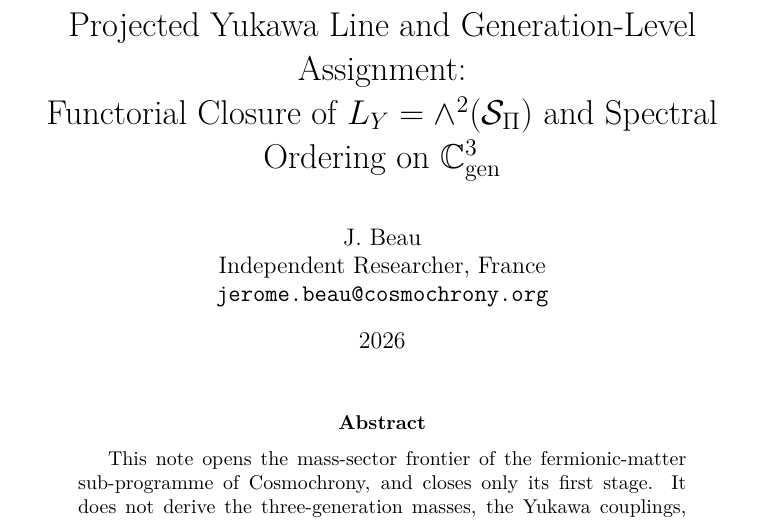
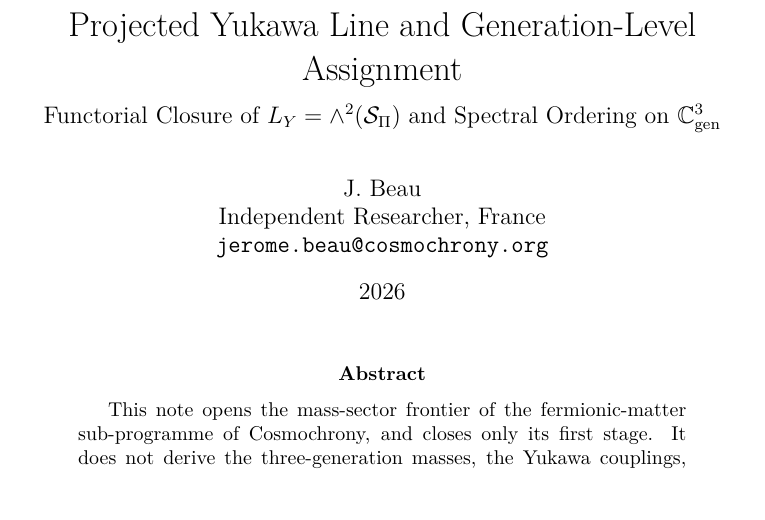
Before and after one commit to Cosmochrony/projected-yukawa-line, a LaTeX paper (tex/ProjectedYukawaLine.tex): part of page 1 of 9, cut so that both start at the same text. Compiled offline with pdfLaTeX.

Commit message:
Clean Zenodo title: move math subtitle behind size command

```diff
--- a/tex/ProjectedYukawaLine.tex
+++ b/tex/ProjectedYukawaLine.tex
@@ -41,8 +41,9 @@
 \newcommand{\diag}{\operatorname{diag}}
 
 \title{
-  Projected Yukawa Line and Generation-Level Assignment:\\
-  Functorial Closure of $\LY = \wedge^{2}(\Sbundle)$ and Spectral Ordering on $\Cgen$
+  Projected Yukawa Line and Generation-Level Assignment
+  \\[1ex]
+  \large Functorial Closure of $\LY = \wedge^{2}(\Sbundle)$ and Spectral Ordering on $\Cgen$
 }
 
 \author{J. Beau\\
```
